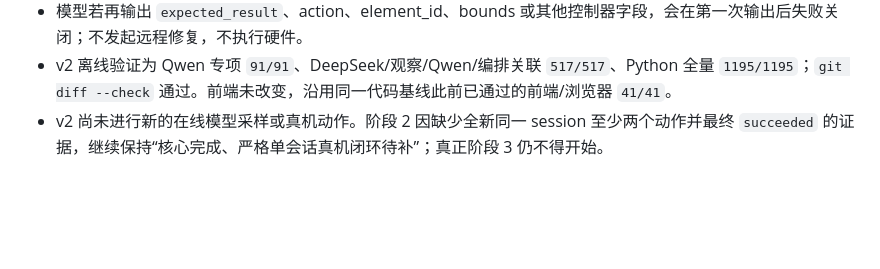
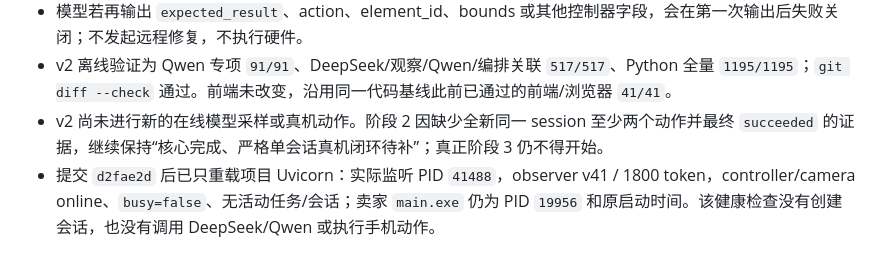
Before and after one commit to q2904047615-jpg/phone-visual-agent, a Markdown page: 阶段2收尾验收台账.md, the part around the change. Drawn GitHub-style; blank space fills up the shorter version.

```diff
--- a/阶段2收尾验收台账.md
+++ b/阶段2收尾验收台账.md
@@ -132,3 +132,4 @@
 - 模型若再输出 `expected_result`、action、element_id、bounds 或其他控制器字段，会在第一次输出后失败关闭；不发起远程修复，不执行硬件。
 - v2 离线验证为 Qwen 专项 `91/91`、DeepSeek/观察/Qwen/编排关联 `517/517`、Python 全量 `1195/1195`；`git diff --check` 通过。前端未改变，沿用同一代码基线此前已通过的前端/浏览器 `41/41`。
 - v2 尚未进行新的在线模型采样或真机动作。阶段 2 因缺少全新同一 session 至少两个动作并最终 `succeeded` 的证据，继续保持“核心完成、严格单会话真机闭环待补”；真正阶段 3 仍不得开始。
+- 提交 `d2fae2d` 后已只重载项目 Uvicorn：实际监听 PID `41488`，observer v41 / 1800 token，controller/camera online、`busy=false`、无活动任务/会话；卖家 `main.exe` 仍为 PID `19956` 和原启动时间。该健康检查没有创建会话，也没有调用 DeepSeek/Qwen 或执行手机动作。
```
Also changed, not shown: 项目交接文档.md (+1 -0 lines).
